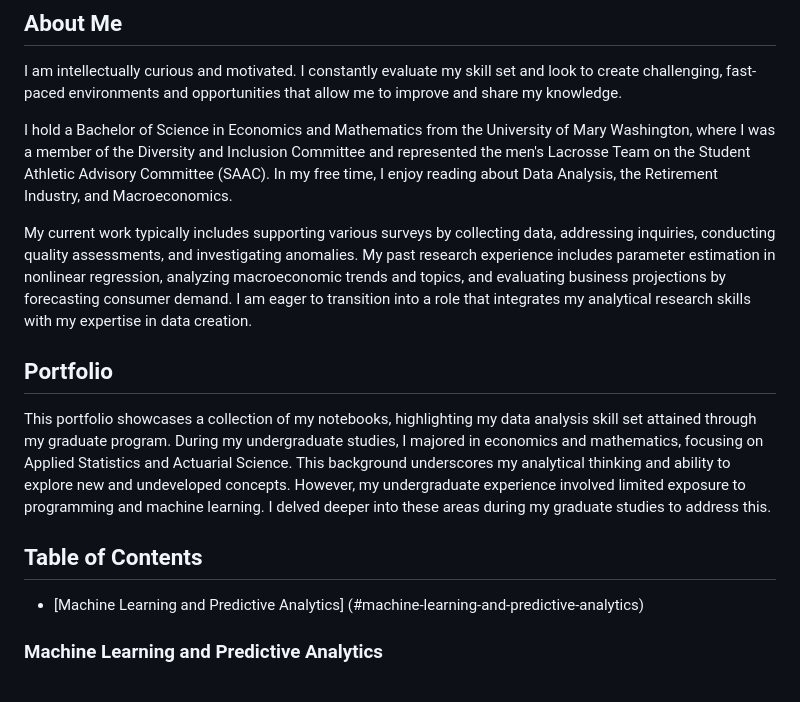
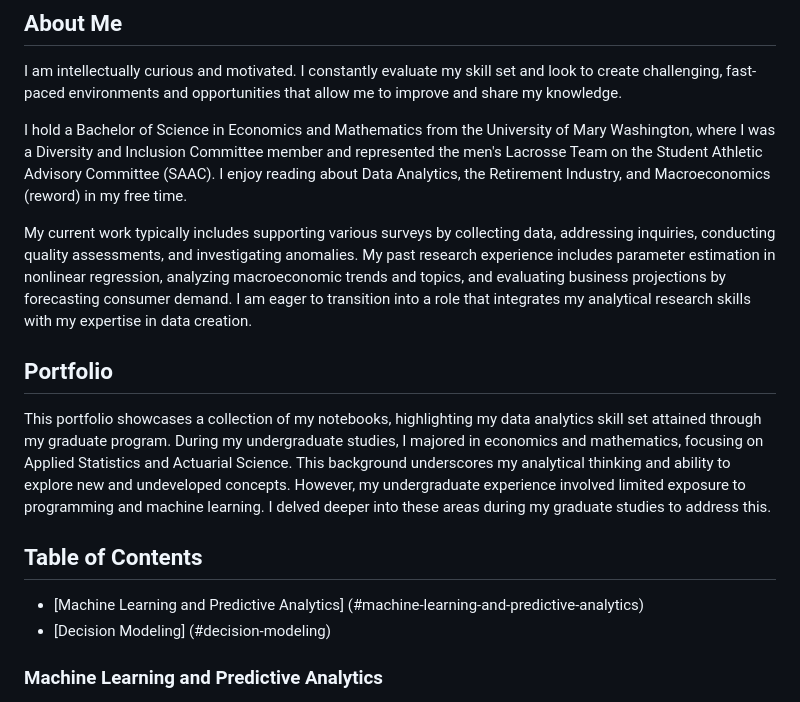
Before and after one commit to brando-williams/brando-williams, a Markdown page: README.md, the part around the change. GitHub-like rendering.

```diff
--- a/README.md
+++ b/README.md
@@ -6,15 +6,16 @@ Research Associate focused on Asset Composition and Shareholder Information in t
 ## About Me
 I am intellectually curious and motivated. I constantly evaluate my skill set and look to create challenging, fast-paced environments and opportunities that allow me to improve and share my knowledge.
 
-I hold a Bachelor of Science in Economics and Mathematics from the University of Mary Washington, where I was a member of the Diversity and Inclusion Committee and represented the men's Lacrosse Team on the Student Athletic Advisory Committee (SAAC). In my free time, I enjoy reading about Data Analysis, the Retirement Industry, and Macroeconomics.
+I hold a Bachelor of Science in Economics and Mathematics from the University of Mary Washington, where I was a Diversity and Inclusion Committee member and represented the men's Lacrosse Team on the Student Athletic Advisory Committee (SAAC). I enjoy reading about Data Analytics, the Retirement Industry, and Macroeconomics (reword) in my free time.
 
 My current work typically includes supporting various surveys by collecting data, addressing inquiries, conducting quality assessments, and investigating anomalies. My past research experience includes parameter estimation in nonlinear regression, analyzing macroeconomic trends and topics, and evaluating business projections by forecasting consumer demand. I am eager to transition into a role that integrates my analytical research skills with my expertise in data creation.
 
 ## Portfolio
-This portfolio showcases a collection of my notebooks, highlighting my data analysis skill set attained through my graduate program. During my undergraduate studies, I majored in economics and mathematics, focusing on Applied Statistics and Actuarial Science. This background underscores my analytical thinking and ability to explore new and undeveloped concepts. However, my undergraduate experience involved limited exposure to programming and machine learning. I delved deeper into these areas during my graduate studies to address this.
+This portfolio showcases a collection of my notebooks, highlighting my data analytics skill set attained through my graduate program. During my undergraduate studies, I majored in economics and mathematics, focusing on Applied Statistics and Actuarial Science. This background underscores my analytical thinking and ability to explore new and undeveloped concepts. However, my undergraduate experience involved limited exposure to programming and machine learning. I delved deeper into these areas during my graduate studies to address this.
 
 ## Table of Contents
 - [Machine Learning and Predictive Analytics] (#machine-learning-and-predictive-analytics)
+- [Decision Modeling] (#decision-modeling)
 
 ### Machine Learning and Predictive Analytics
 The main objective of this course is to obtain a comprehensive grasp of the theory and practical applications of supervised and unsupervised learning, covering topics such as regression, classification, and clustering. A vital component of this course is to develop further statistical software, which is utilized heavily in labs and assignments and may be encountered in practical applications outside the classroom.
```
